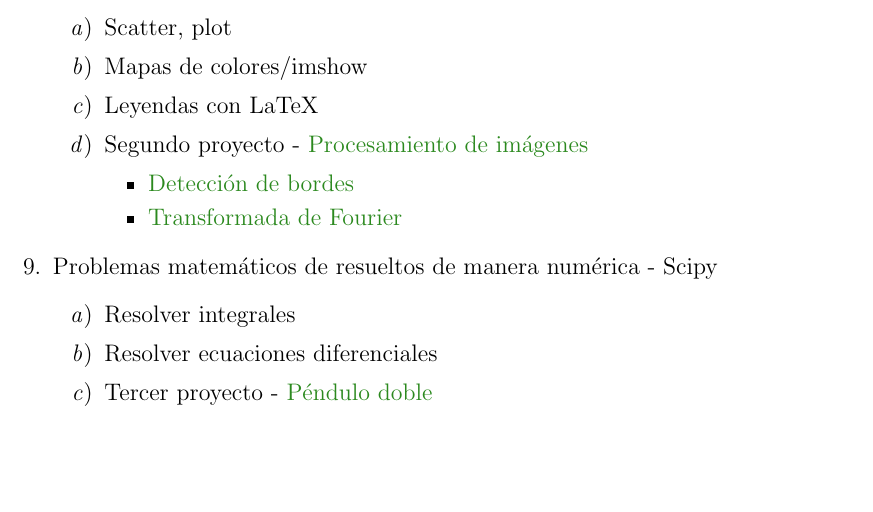
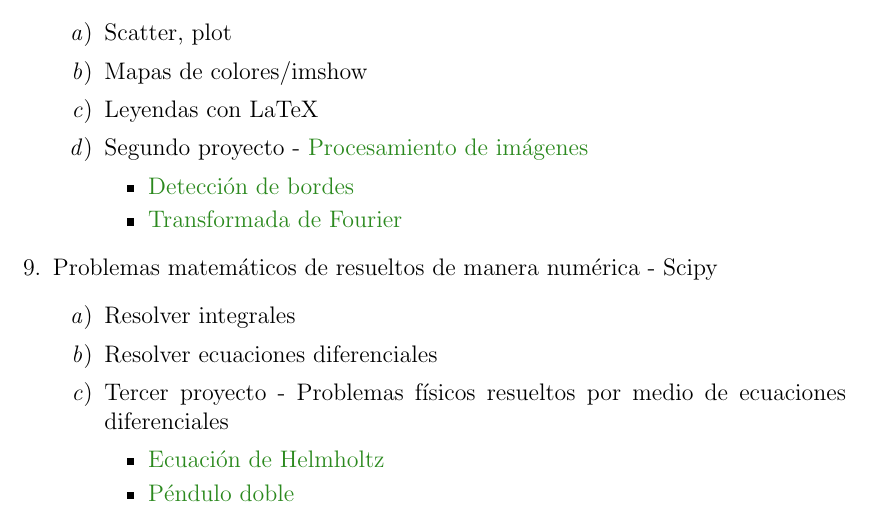
Before and after one commit to giovannilopez9808/Taller_python_ene2021, a LaTeX document (Temario/main.tex): part of page 1 of 2, cut so that both start at the same text, the shorter picture padded with empty space. Compiled offline with pdfLaTeX.

Commit message:
Añadido Ecuacion de Helmholtz

```diff
--- a/Temario/main.tex
+++ b/Temario/main.tex
@@ -82,7 +82,11 @@
     \begin{enumerate}
         \item Resolver integrales
         \item Resolver ecuaciones diferenciales
-        \item Tercer proyecto - \href{https://en.wikipedia.org/wiki/Double_pendulum}{Péndulo doble}
+        \item Tercer proyecto - Problemas físicos resueltos por medio de ecuaciones diferenciales
+        \begin{itemize}
+          \item \href{https://es.wikipedia.org/wiki/Ecuaci%C3%B3n_de_Helmholtz}{Ecuación de Helmholtz}
+          \item \href{https://en.wikipedia.org/wiki/Double_pendulum}{Péndulo doble}
+        \end{itemize}
         \item Obtener eigenvalores y eigenvectores
         \item Estadística descriptiva
         \item Regresión lineal
```
Also changed, not shown: Temario/main.pdf.
